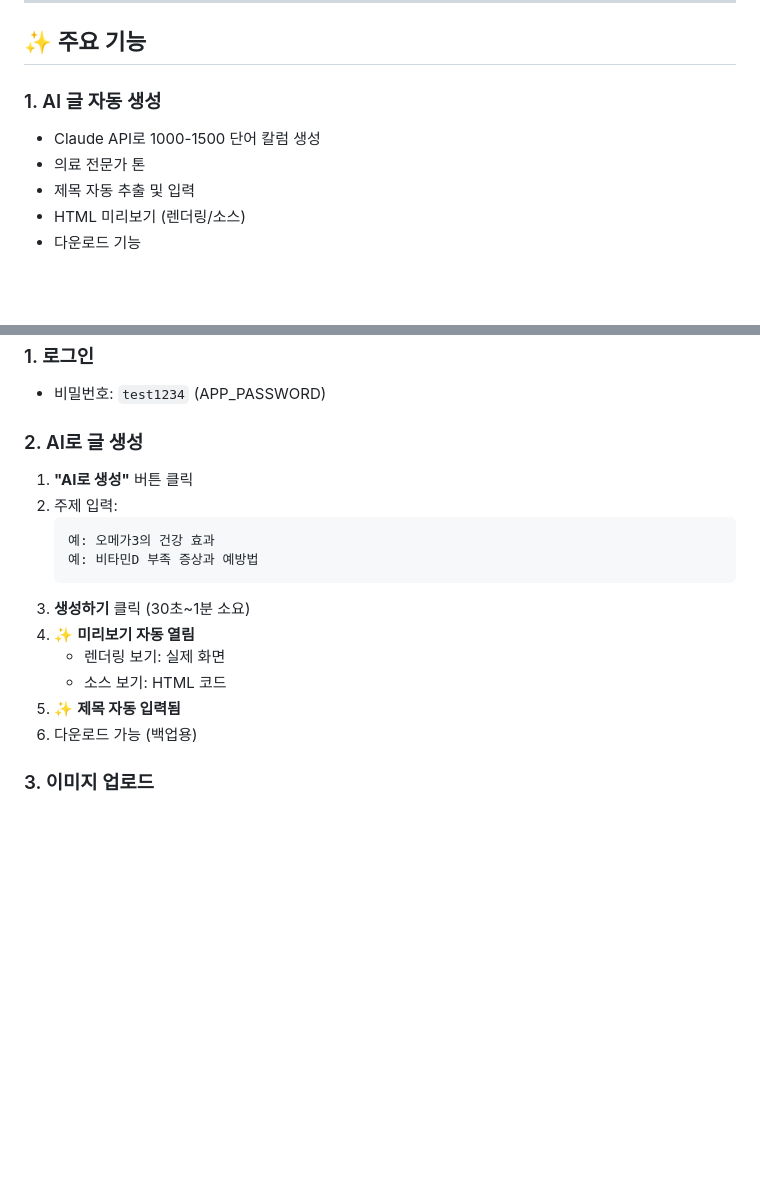
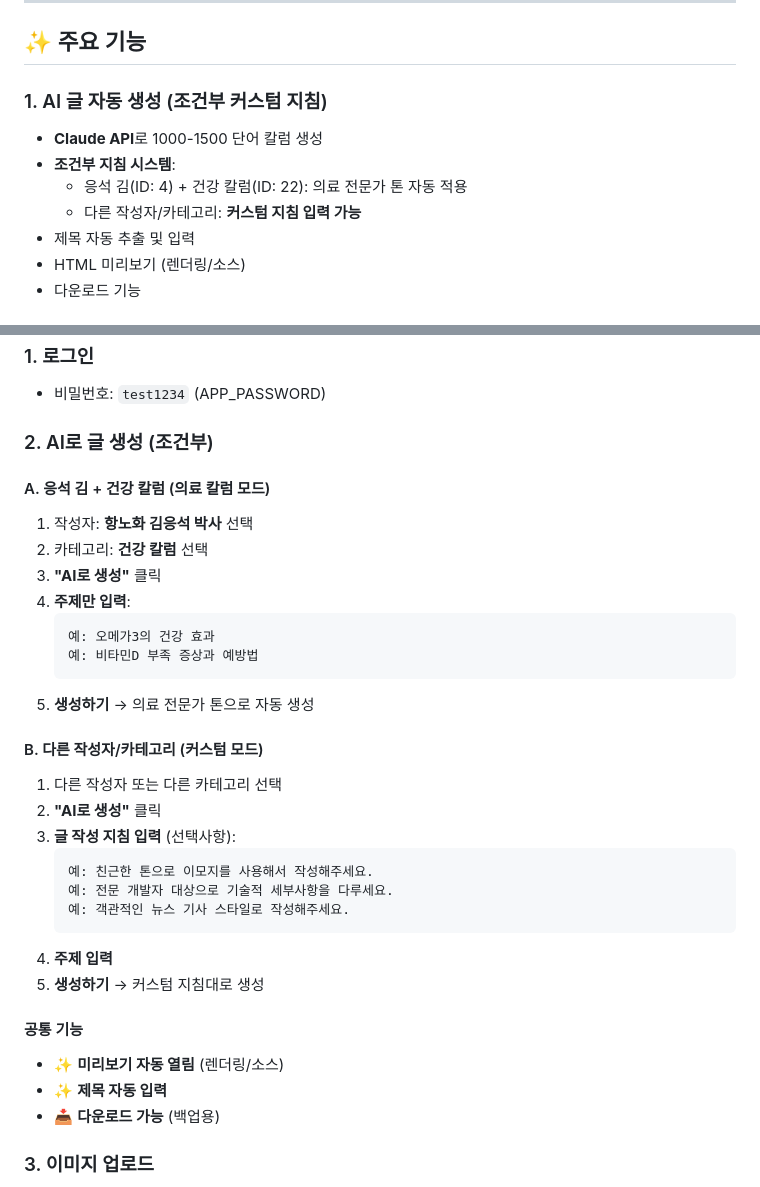
Before and after one commit to gold9-app/wordpress_-, a Markdown page: README.md, 2 parts joined by grey strips. GitHub-like rendering; blank space fills up the shorter version.

Commit message:
README 업데이트: 조건부 AI 생성 기능 문서화
- 응석 김(ID:4) + 건강 칼럼(ID:22): 의료 전문가 톤 자동 적용
- 다른 작성자/카테고리: 커스텀 지침 입력 가능
- 사용 예시 및 시나리오 추가

Co-Authored-By: Claude Sonnet 4.5 <noreply@anthropic.com>

````diff
--- a/README.md
+++ b/README.md
@@ -47,9 +47,11 @@ Elementor 프로급 디자인 자동 적용
 
 ## ✨ 주요 기능
 
-### 1. AI 글 자동 생성
-- Claude API로 1000-1500 단어 칼럼 생성
-- 의료 전문가 톤
+### 1. AI 글 자동 생성 (조건부 커스텀 지침)
+- **Claude API**로 1000-1500 단어 칼럼 생성
+- **조건부 지침 시스템**:
+  - 응석 김(ID: 4) + 건강 칼럼(ID: 22): 의료 전문가 톤 자동 적용
+  - 다른 작성자/카테고리: **커스텀 지침 입력 가능**
 - 제목 자동 추출 및 입력
 - HTML 미리보기 (렌더링/소스)
 - 다운로드 기능
@@ -205,19 +207,35 @@ https://web-production-xxxx.up.railway.app
 ### 1. 로그인
 - 비밀번호: `test1234` (APP_PASSWORD)
 
-### 2. AI로 글 생성
-1. **"AI로 생성"** 버튼 클릭
-2. 주제 입력:
+### 2. AI로 글 생성 (조건부)
+
+#### A. 응석 김 + 건강 칼럼 (의료 칼럼 모드)
+1. 작성자: **항노화 김응석 박사** 선택
+2. 카테고리: **건강 칼럼** 선택
+3. **"AI로 생성"** 클릭
+4. **주제만 입력**:
    ```
    예: 오메가3의 건강 효과
    예: 비타민D 부족 증상과 예방법
    ```
-3. **생성하기** 클릭 (30초~1분 소요)
-4. ✨ **미리보기 자동 열림**
-   - 렌더링 보기: 실제 화면
-   - 소스 보기: HTML 코드
-5. ✨ **제목 자동 입력됨**
-6. 다운로드 가능 (백업용)
+5. **생성하기** → 의료 전문가 톤으로 자동 생성
+
+#### B. 다른 작성자/카테고리 (커스텀 모드)
+1. 다른 작성자 또는 다른 카테고리 선택
+2. **"AI로 생성"** 클릭
+3. **글 작성 지침 입력** (선택사항):
+   ```
+   예: 친근한 톤으로 이모지를 사용해서 작성해주세요.
+   예: 전문 개발자 대상으로 기술적 세부사항을 다루세요.
+   예: 객관적인 뉴스 기사 스타일로 작성해주세요.
+   ```
+4. **주제 입력**
+5. **생성하기** → 커스텀 지침대로 생성
+
+#### 공통 기능
+- ✨ **미리보기 자동 열림** (렌더링/소스)
+- ✨ **제목 자동 입력**
+- 📥 **다운로드 가능** (백업용)
 
 ### 3. 이미지 업로드
 - 대표 이미지 드래그 앤 드롭
````
